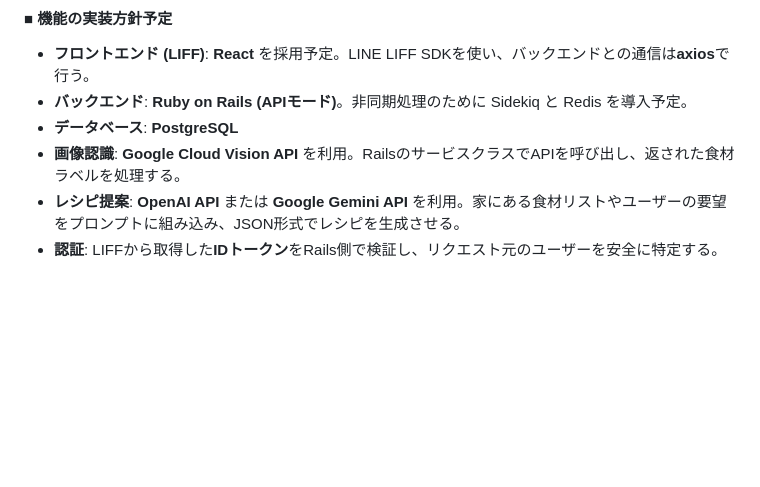
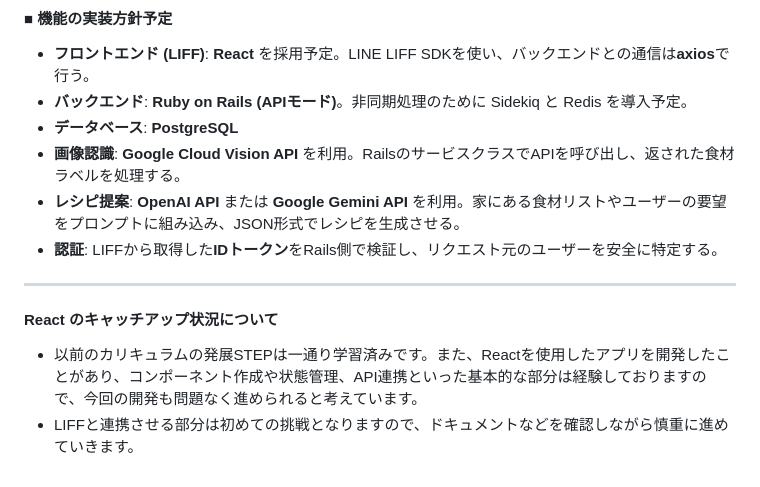
Before and after one commit to Otoriha/Reco_Meshi, a Markdown page: README.md, the part around the change. Drawn GitHub-style; blank space fills up the shorter version.

Commit message:
doc: add comments

```diff
--- a/README.md
+++ b/README.md
@@ -81,3 +81,10 @@ AIとの対話でレシピを提案してくれるサービスも便利ですが
 * **画像認識**: **Google Cloud Vision API** を利用。RailsのサービスクラスでAPIを呼び出し、返された食材ラベルを処理する。
 * **レシピ提案**: **OpenAI API** または **Google Gemini API** を利用。家にある食材リストやユーザーの要望をプロンプトに組み込み、JSON形式でレシピを生成させる。
 * **認証**: LIFFから取得した**IDトークン**をRails側で検証し、リクエスト元のユーザーを安全に特定する。
+
+---
+
+#### React のキャッチアップ状況について
+
+* 以前のカリキュラムの発展STEPは一通り学習済みです。また、Reactを使用したアプリを開発したことがあり、コンポーネント作成や状態管理、API連携といった基本的な部分は経験しておりますので、今回の開発も問題なく進められると考えています。
+* LIFFと連携させる部分は初めての挑戦となりますので、ドキュメントなどを確認しながら慎重に進めていきます。
```
